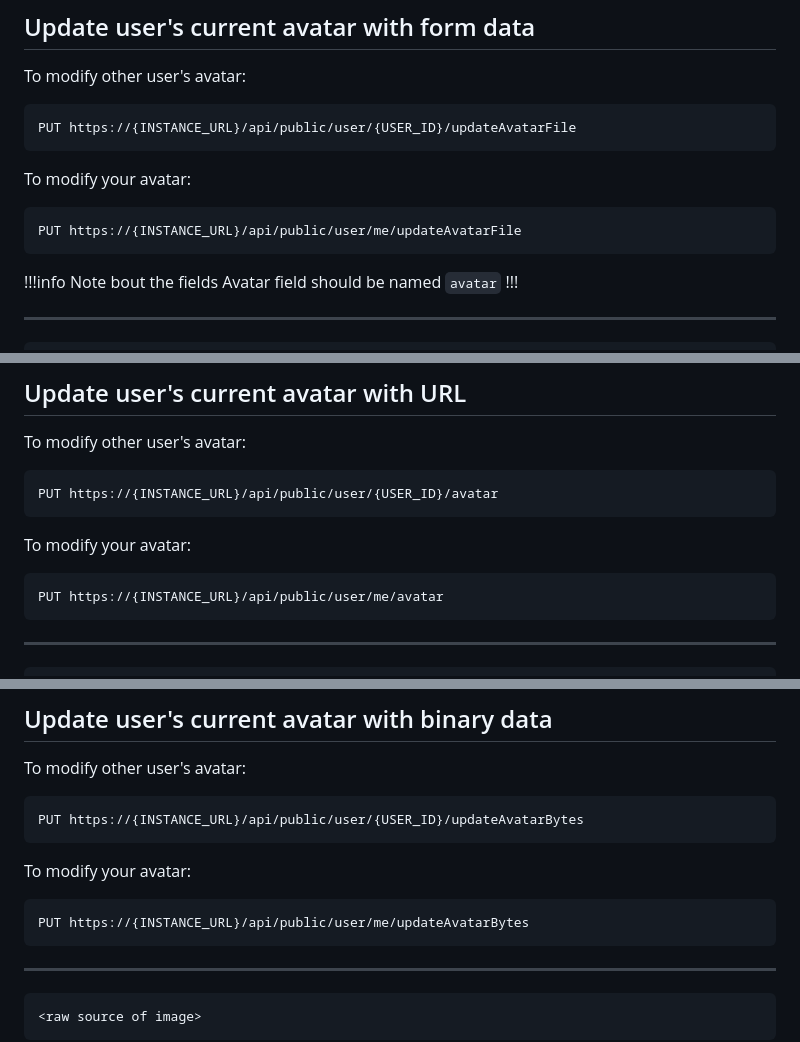
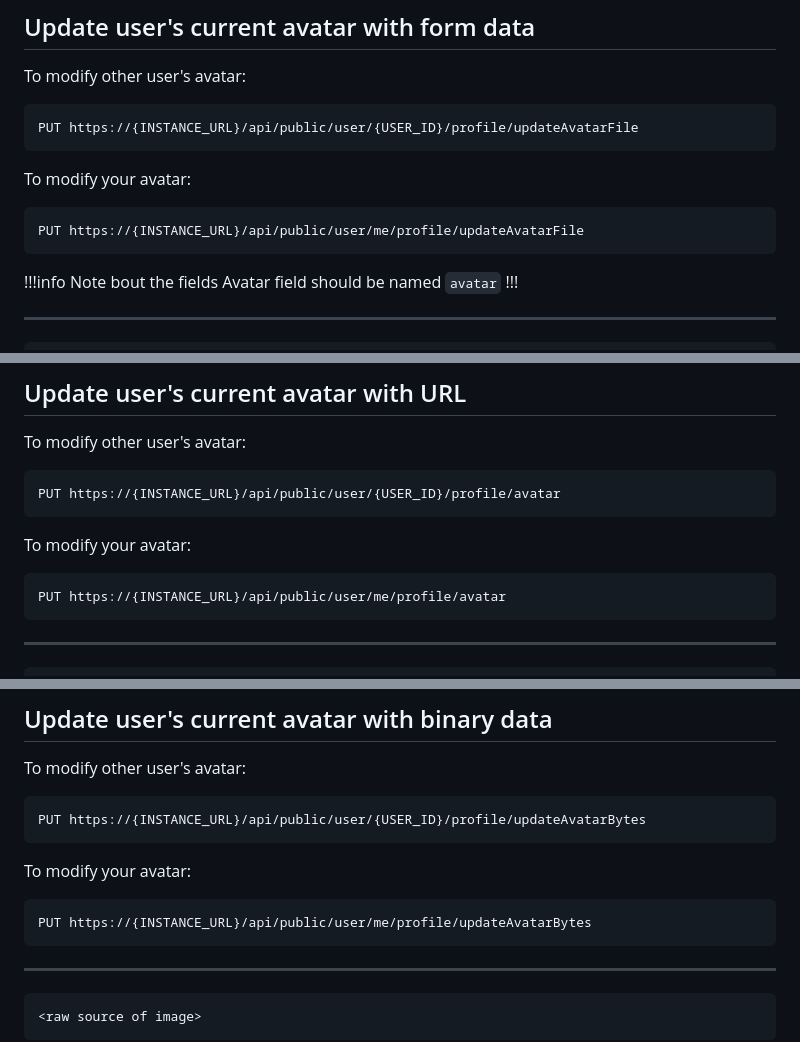
Before and after one commit to LicenseRocks/ch-docs, a Markdown page: user-and-profile-api/avatar-profile-picture.md, 3 parts joined by grey strips. Rendered like a GitHub page.

Commit message:
fix: invalid endpoints' urls

````diff
--- a/user-and-profile-api/avatar-profile-picture.md
+++ b/user-and-profile-api/avatar-profile-picture.md
@@ -39,13 +39,13 @@ GET https://{INSTANCE_URL}/api/public/user/{USER_ID}/avatar
 To modify other user's avatar:
 
 ```
-PUT https://{INSTANCE_URL}/api/public/user/{USER_ID}/updateAvatarFile
+PUT https://{INSTANCE_URL}/api/public/user/{USER_ID}/profile/updateAvatarFile
 ```
 
 To modify your avatar:
 
 ```
-PUT https://{INSTANCE_URL}/api/public/user/me/updateAvatarFile
+PUT https://{INSTANCE_URL}/api/public/user/me/profile/updateAvatarFile
 ```
 
 !!!info Note bout the fields
@@ -77,13 +77,13 @@ Unlike for other endpoints, for this one the avatar file does not have to be `im
 To modify other user's avatar:
 
 ```
-PUT https://{INSTANCE_URL}/api/public/user/{USER_ID}/avatar
+PUT https://{INSTANCE_URL}/api/public/user/{USER_ID}/profile/avatar
 ```
 
 To modify your avatar:
 
 ```
-PUT https://{INSTANCE_URL}/api/public/user/me/avatar
+PUT https://{INSTANCE_URL}/api/public/user/me/profile/avatar
 ```
 
 ---
@@ -109,13 +109,13 @@ Currently the best image format we support is `jpeg`. It is recommended for file
 To modify other user's avatar:
 
 ```
-PUT https://{INSTANCE_URL}/api/public/user/{USER_ID}/updateAvatarBytes
+PUT https://{INSTANCE_URL}/api/public/user/{USER_ID}/profile/updateAvatarBytes
 ```
 
 To modify your avatar:
 
 ```
-PUT https://{INSTANCE_URL}/api/public/user/me/updateAvatarBytes
+PUT https://{INSTANCE_URL}/api/public/user/me/profile/updateAvatarBytes
 ```
 
 ---
````
Also changed, not shown: user-and-profile-api/profile-information.md (+4 -4 lines).
